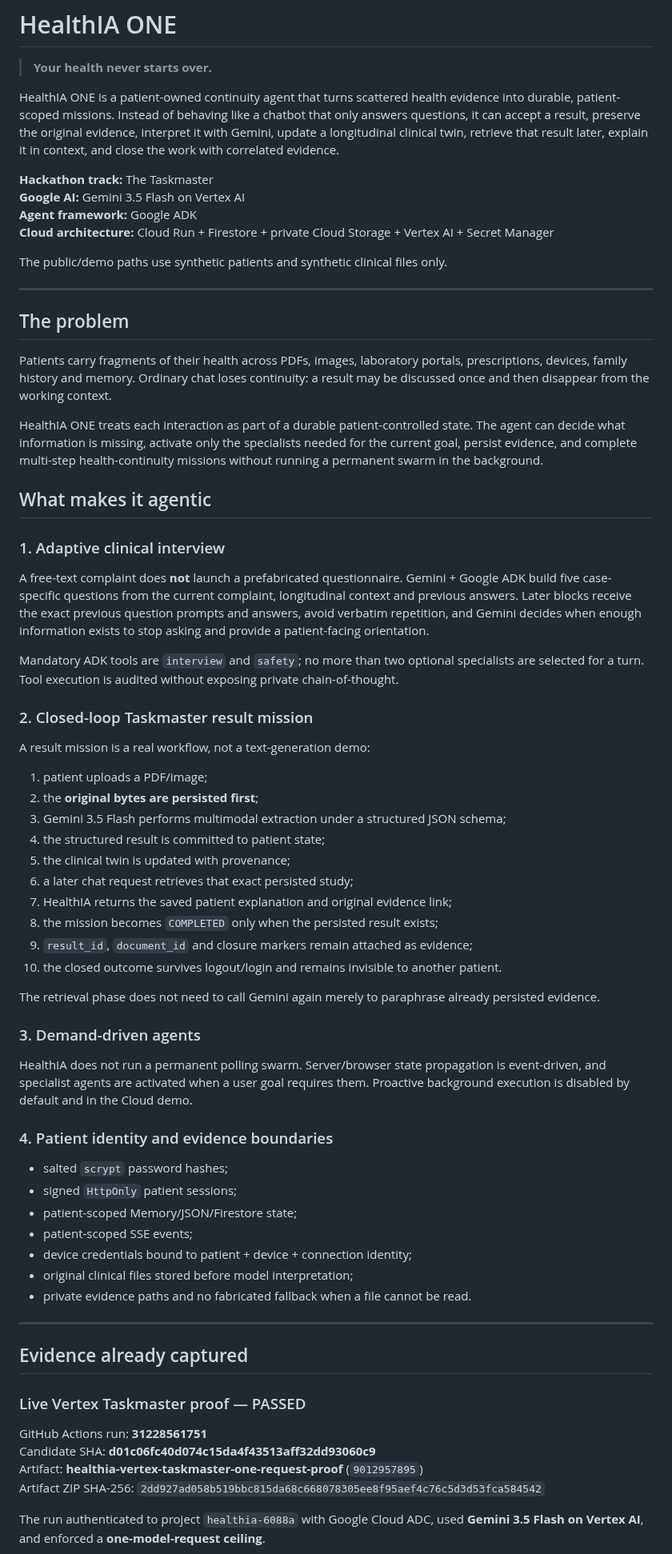
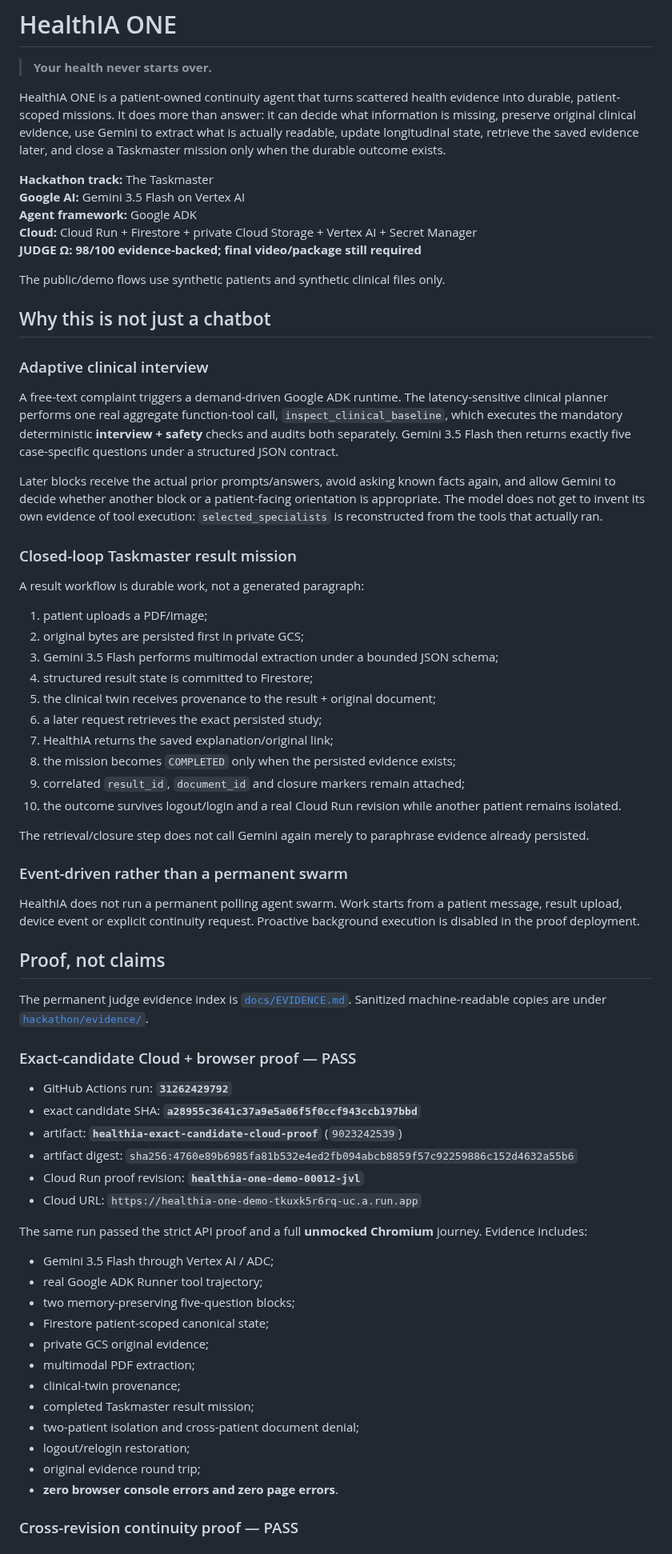
Before and after one commit to arisnachy/healthia-one, a Markdown page: README.md, the part around one of its changes. Shown at 80% size. Drawn GitHub-style.

Commit message:
docs: align README with proven Cloud browser and revision evidence

```diff
--- a/README.md
+++ b/README.md
@@ -2,72 +2,72 @@
 
 > **Your health never starts over.**
 
-HealthIA ONE is a patient-owned continuity agent that turns scattered health evidence into durable, patient-scoped missions. Instead of behaving like a chatbot that only answers questions, it can accept a result, preserve the original evidence, interpret it with Gemini, update a longitudinal clinical twin, retrieve that result later, explain it in context, and close the work with correlated evidence.
+HealthIA ONE is a patient-owned continuity agent that turns scattered health evidence into durable, patient-scoped missions. It does more than answer: it can decide what information is missing, preserve original clinical evidence, use Gemini to extract what is actually readable, update longitudinal state, retrieve the saved evidence later, and close a Taskmaster mission only when the durable outcome exists.
 
 **Hackathon track:** The Taskmaster
 **Google AI:** Gemini 3.5 Flash on Vertex AI
 **Agent framework:** Google ADK
-**Cloud architecture:** Cloud Run + Firestore + private Cloud Storage + Vertex AI + Secret Manager
+**Cloud:** Cloud Run + Firestore + private Cloud Storage + Vertex AI + Secret Manager
+**JUDGE Ω:** **98/100 evidence-backed; final video/package still required**
 
-The public/demo paths use synthetic patients and synthetic clinical files only.
+The public/demo flows use synthetic patients and synthetic clinical files only.
 
----
+## Why this is not just a chatbot
 
-## The problem
+### Adaptive clinical interview
 
-Patients carry fragments of their health across PDFs, images, laboratory portals, prescriptions, devices, family history and memory. Ordinary chat loses continuity: a result may be discussed once and then disappear from the working context.
+A free-text complaint triggers a demand-driven Google ADK runtime. The latency-sensitive clinical planner performs one real aggregate function-tool call, `inspect_clinical_baseline`, which executes the mandatory deterministic **interview + safety** checks and audits both separately. Gemini 3.5 Flash then returns exactly five case-specific questions under a structured JSON contract.
 
-HealthIA ONE treats each interaction as part of a durable patient-controlled state. The agent can decide what information is missing, activate only the specialists needed for the current goal, persist evidence, and complete multi-step health-continuity missions without running a permanent swarm in the background.
+Later blocks receive the actual prior prompts/answers, avoid asking known facts again, and allow Gemini to decide whether another block or a patient-facing orientation is appropriate. The model does not get to invent its own evidence of tool execution: `selected_specialists` is reconstructed from the tools that actually ran.
 
-## What makes it agentic
+### Closed-loop Taskmaster result mission
 
-### 1. Adaptive clinical interview
-
-A free-text complaint does **not** launch a prefabricated questionnaire. Gemini + Google ADK build five case-specific questions from the current complaint, longitudinal context and previous answers. Later blocks receive the exact previous question prompts and answers, avoid verbatim repetition, and Gemini decides when enough information exists to stop asking and provide a patient-facing orientation.
-
-Mandatory ADK tools are `interview` and `safety`; no more than two optional specialists are selected for a turn. Tool execution is audited without exposing private chain-of-thought.
-
-### 2. Closed-loop Taskmaster result mission
-
-A result mission is a real workflow, not a text-generation demo:
+A result workflow is durable work, not a generated paragraph:
 
 1. patient uploads a PDF/image;
-2. the **original bytes are persisted first**;
-3. Gemini 3.5 Flash performs multimodal extraction under a structured JSON schema;
-4. the structured result is committed to patient state;
-5. the clinical twin is updated with provenance;
-6. a later chat request retrieves that exact persisted study;
-7. HealthIA returns the saved patient explanation and original evidence link;
-8. the mission becomes `COMPLETED` only when the persisted result exists;
-9. `result_id`, `document_id` and closure markers remain attached as evidence;
-10. the closed outcome survives logout/login and remains invisible to another patient.
+2. original bytes are persisted first in private GCS;
+3. Gemini 3.5 Flash performs multimodal extraction under a bounded JSON schema;
+4. structured result state is committed to Firestore;
+5. the clinical twin receives provenance to the result + original document;
+6. a later request retrieves the exact persisted study;
+7. HealthIA returns the saved explanation/original link;
+8. the mission becomes `COMPLETED` only when the persisted evidence exists;
+9. correlated `result_id`, `document_id` and closure markers remain attached;
+10. the outcome survives logout/login and a real Cloud Run revision while another patient remains isolated.
 
-The retrieval phase does not need to call Gemini again merely to paraphrase already persisted evidence.
+The retrieval/closure step does not call Gemini again merely to paraphrase evidence already persisted.
 
-### 3. Demand-driven agents
+### Event-driven rather than a permanent swarm
 
-HealthIA does not run a permanent polling swarm. Server/browser state propagation is event-driven, and specialist agents are activated when a user goal requires them. Proactive background execution is disabled by default and in the Cloud demo.
+HealthIA does not run a permanent polling agent swarm. Work starts from a patient message, result upload, device event or explicit continuity request. Proactive background execution is disabled in the proof deployment.
 
-### 4. Patient identity and evidence boundaries
+## Proof, not claims
 
-- salted `scrypt` password hashes;
-- signed `HttpOnly` patient sessions;
-- patient-scoped Memory/JSON/Firestore state;
-- patient-scoped SSE events;
-- device credentials bound to patient + device + connection identity;
-- original clinical files stored before model interpretation;
-- private evidence paths and no fabricated fallback when a file cannot be read.
+The permanent judge evidence index is [`docs/EVIDENCE.md`](docs/EVIDENCE.md). Sanitized machine-readable copies are under [`hackathon/evidence/`](hackathon/evidence/).
 
----
+### Exact-candidate Cloud + browser proof — PASS
 
-## Evidence already captured
+- GitHub Actions run: **`31262429792`**
+- exact candidate SHA: **`a28955c3641c37a9e5a06f5f0ccf943ccb197bbd`**
+- artifact: **`healthia-exact-candidate-cloud-proof`** (`9023242539`)
+- artifact digest: `sha256:4760e89b6985fa81b532e4ed2fb094abcb8859f57c92259886c152d4632a55b6`
+- Cloud Run proof revision: **`healthia-one-demo-00012-jvl`**
+- Cloud URL: `https://healthia-one-demo-tkuxk5r6rq-uc.a.run.app`
 
-### Live Vertex Taskmaster proof — PASSED
+The same run passed the strict API proof and a full **unmocked Chromium** journey. Evidence includes:
 
-GitHub Actions run: **31228561751**
-Candidate SHA: **d01c06fc40d074c15da4f43513aff32dd93060c9**
-Artifact: **healthia-vertex-taskmaster-one-request-proof** (`9012957895`)
-Artifact ZIP SHA-256: `2dd927ad058b519bbc815da68c668078305ee8f95aef4c76c5d3d53fca584542`
+- Gemini 3.5 Flash through Vertex AI / ADC;
+- real Google ADK Runner tool trajectory;
+- two memory-preserving five-question blocks;
+- Firestore patient-scoped canonical state;
+- private GCS original evidence;
+- multimodal PDF extraction;
+- clinical-twin provenance;
+- completed Taskmaster result mission;
+- two-patient isolation and cross-patient document denial;
+- logout/relogin restoration;
+- original evidence round trip;
+- **zero browser console errors and zero page errors**.
 
-The run authenticated to project `healthia-6088a` with Google Cloud ADC, used **Gemini 3.5 Flash on Vertex AI**, and enforced a **one-model-request ceiling**.
+### Cross-revision continuity proof — PASS
 
```
Also changed, not shown: other parts of README.md (+64 -125 lines).
